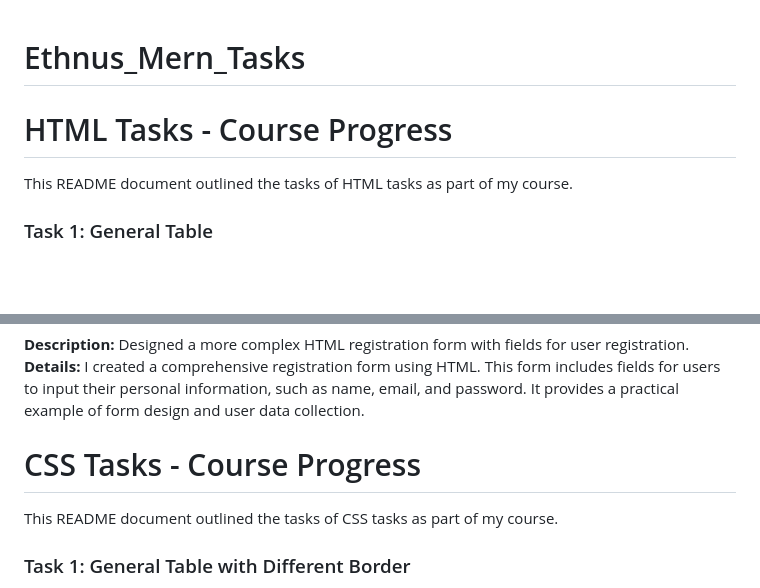
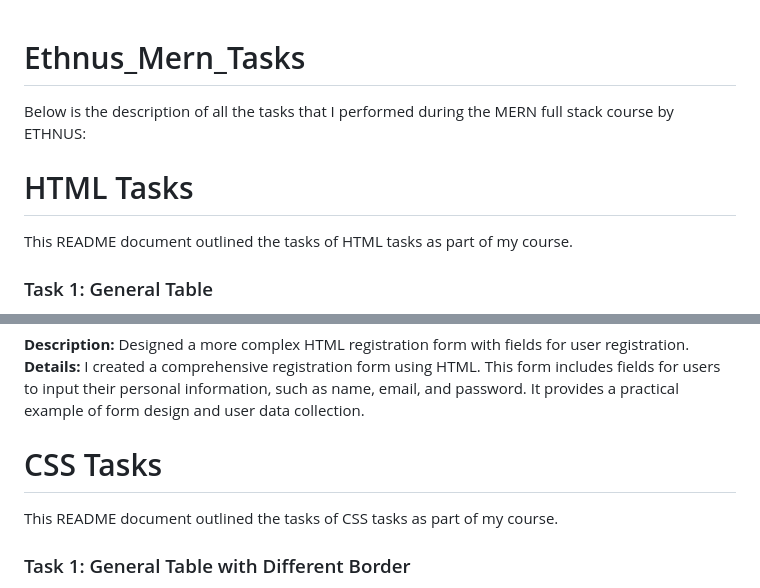
Before and after one commit to ketki-kelkar/Ethnus_Mern_Tasks, a Markdown page: README.md, 2 parts joined by grey strips. GitHub-like rendering; blank space fills up the shorter version.

```diff
--- a/README.md
+++ b/README.md
@@ -1,6 +1,7 @@
 # Ethnus_Mern_Tasks
+Below is the description of all the tasks that I performed during the MERN full stack course by ETHNUS:
 
-# HTML Tasks - Course Progress
+# HTML Tasks
 
 This README document outlined the tasks of HTML tasks as part of my course.
 
@@ -25,7 +26,7 @@ This README document outlined the tasks of HTML tasks as part of my course.
 **Details:** I created a comprehensive registration form using HTML. This form includes fields for users to input their personal information, such as name, email, and password. It provides a practical example of form design and user data collection.
 
 
-# CSS Tasks - Course Progress
+# CSS Tasks
 
 This README document outlined the tasks of CSS tasks as part of my course.
 
```
